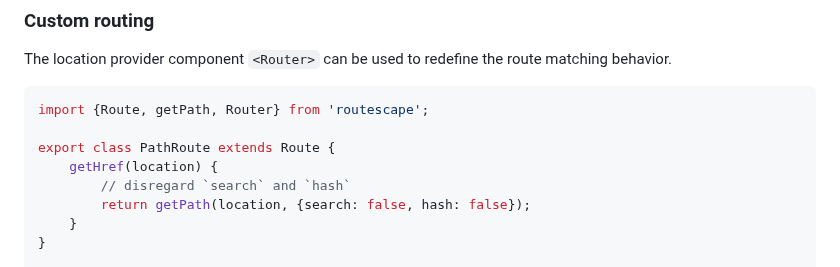
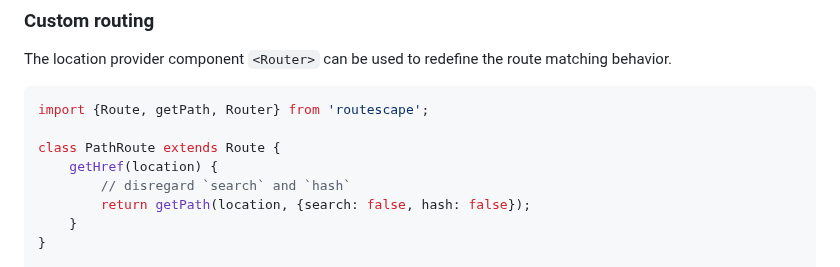
Before and after one commit to axtk/routescape, a Markdown page: README.md, the part around one of its changes. Drawn GitHub-style.

Commit message:
minor readme update

````diff
--- a/README.md
+++ b/README.md
@@ -365,7 +365,7 @@ The location provider component `<Router>` can be used to redefine the route mat
 ```jsx
 import {Route, getPath, Router} from 'routescape';
 
-export class PathRoute extends Route {
+class PathRoute extends Route {
     getHref(location) {
         // disregard `search` and `hash`
         return getPath(location, {search: false, hash: false});
````
Also changed, not shown: other parts of README.md (+1 -1 lines).
